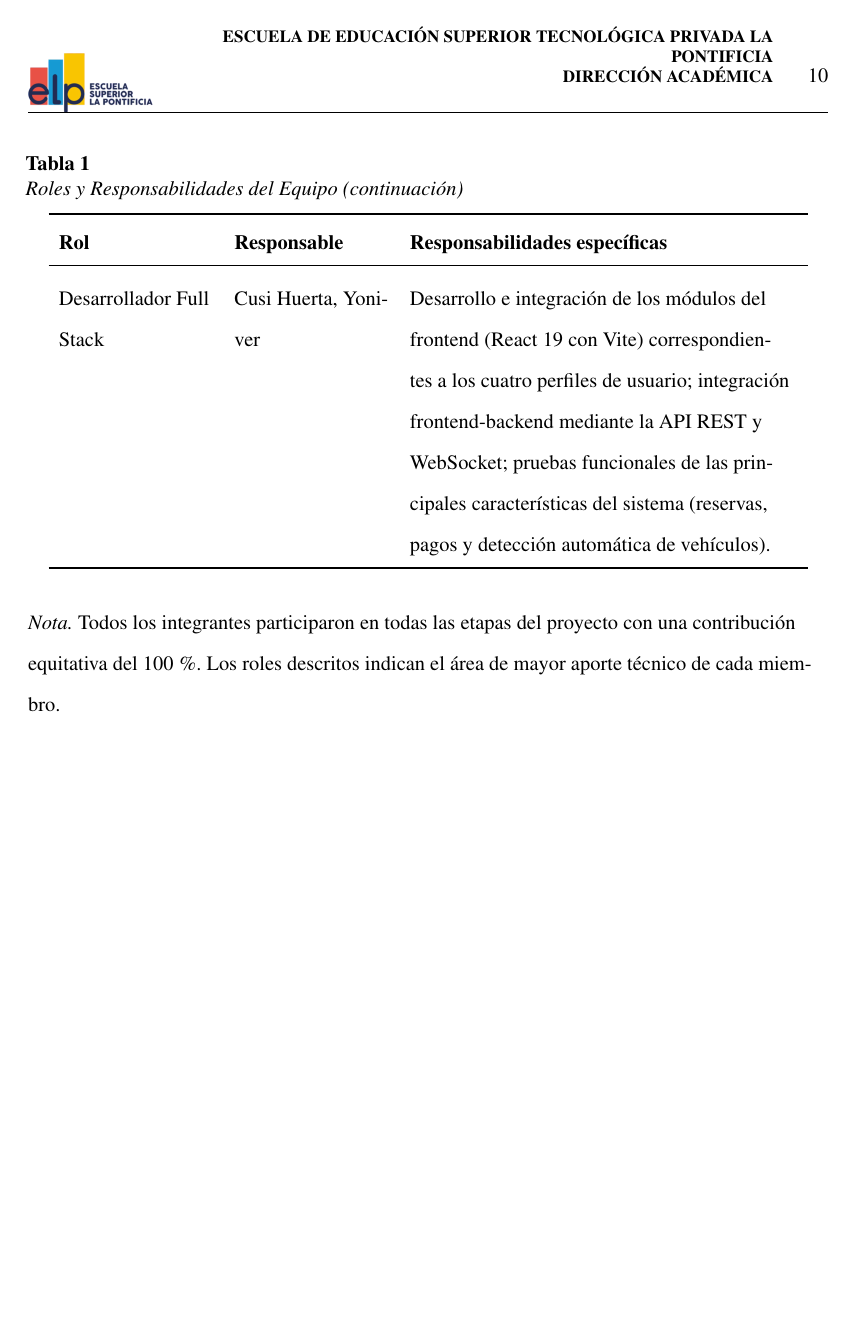
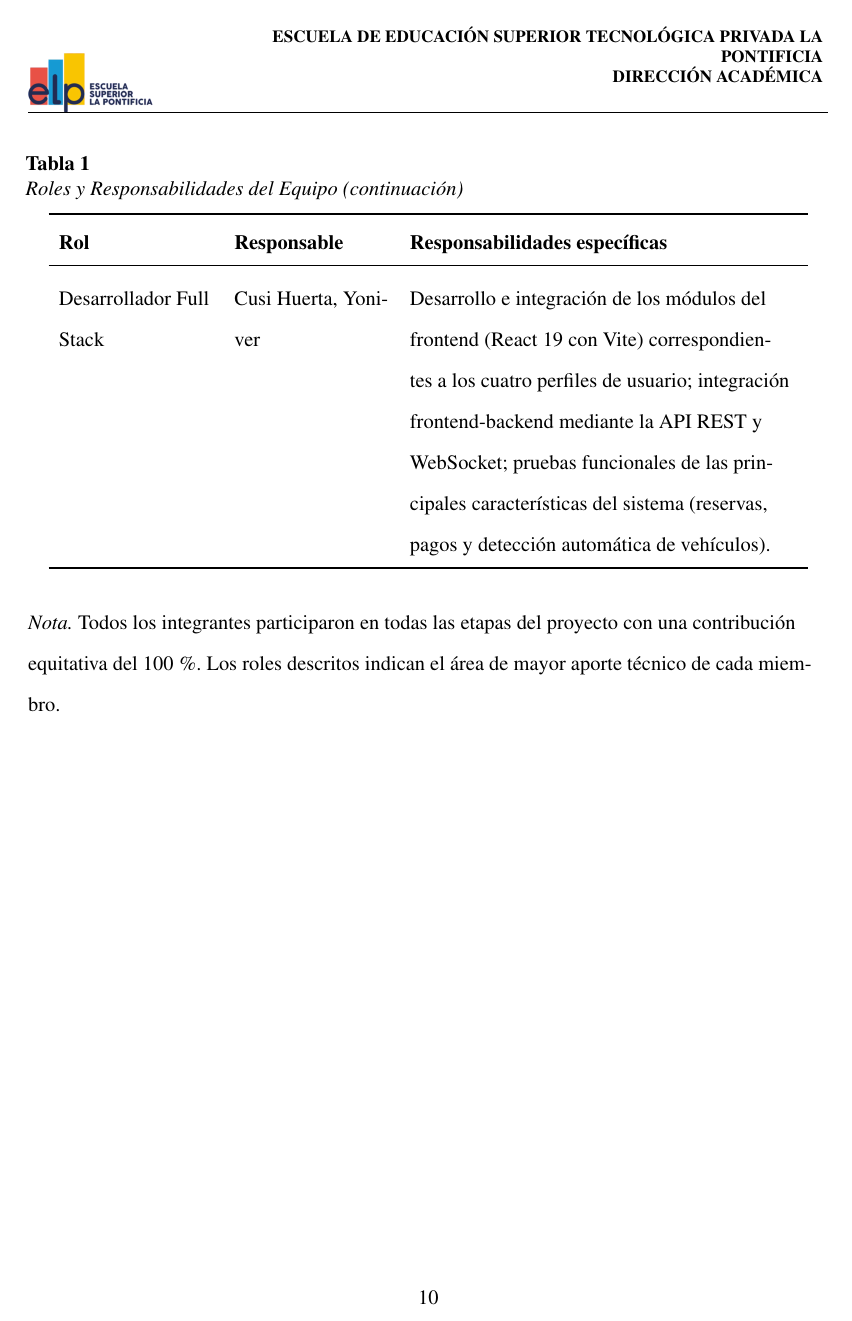
Before and after one commit to Jhoel121/informe-latex-arquitectura, a LaTeX document (main.tex): page 10 of 91. Compiled offline with pdfLaTeX.

Commit message:
correcion

```diff
--- a/main.tex
+++ b/main.tex
@@ -37,8 +37,10 @@
 % Encabezado institucional a la izquierda y derecha
 \fancyhead[L]{\raisebox{-0.5\height}{\includegraphics[height=1.2cm]{imagenes/caratula.png}}}
 \fancyhead[R]{%
-  \parbox[b]{12cm}{\raggedleft\footnotesize\textbf{ESCUELA DE EDUCACIÓN SUPERIOR TECNOLÓGICA PRIVADA LA PONTIFICIA}\\\textbf{DIRECCIÓN ACADÉMICA}} \hspace{0.5cm} \thepage
+  \parbox[b]{12cm}{\raggedleft\footnotesize\textbf{ESCUELA DE EDUCACIÓN SUPERIOR TECNOLÓGICA PRIVADA LA PONTIFICIA}\\\textbf{DIRECCIÓN ACADÉMICA}}
 }
+% Numeración en el pie de página
+\fancyfoot[C]{\thepage}
 \renewcommand{\headrulewidth}{0.4pt}
 
 % Aplicar el mismo estilo a las páginas de inicio de sección
@@ -46,8 +48,9 @@
   \fancyhf{}
   \fancyhead[L]{\raisebox{-0.5\height}{\includegraphics[height=1.2cm]{imagenes/caratula.png}}}
   \fancyhead[R]{%
-    \parbox[b]{12cm}{\raggedleft\footnotesize\textbf{ESCUELA DE EDUCACIÓN SUPERIOR TECNOLÓGICA PRIVADA LA PONTIFICIA}\\\textbf{DIRECCIÓN ACADÉMICA}} \hspace{0.5cm} \thepage
+    \parbox[b]{12cm}{\raggedleft\footnotesize\textbf{ESCUELA DE EDUCACIÓN SUPERIOR TECNOLÓGICA PRIVADA LA PONTIFICIA}\\\textbf{DIRECCIÓN ACADÉMICA}}
   }
+  \fancyfoot[C]{\thepage}
   \renewcommand{\headrulewidth}{0.4pt}
 }
 
```
Also changed, not shown: imagenes/figuras/figura_6.png.
